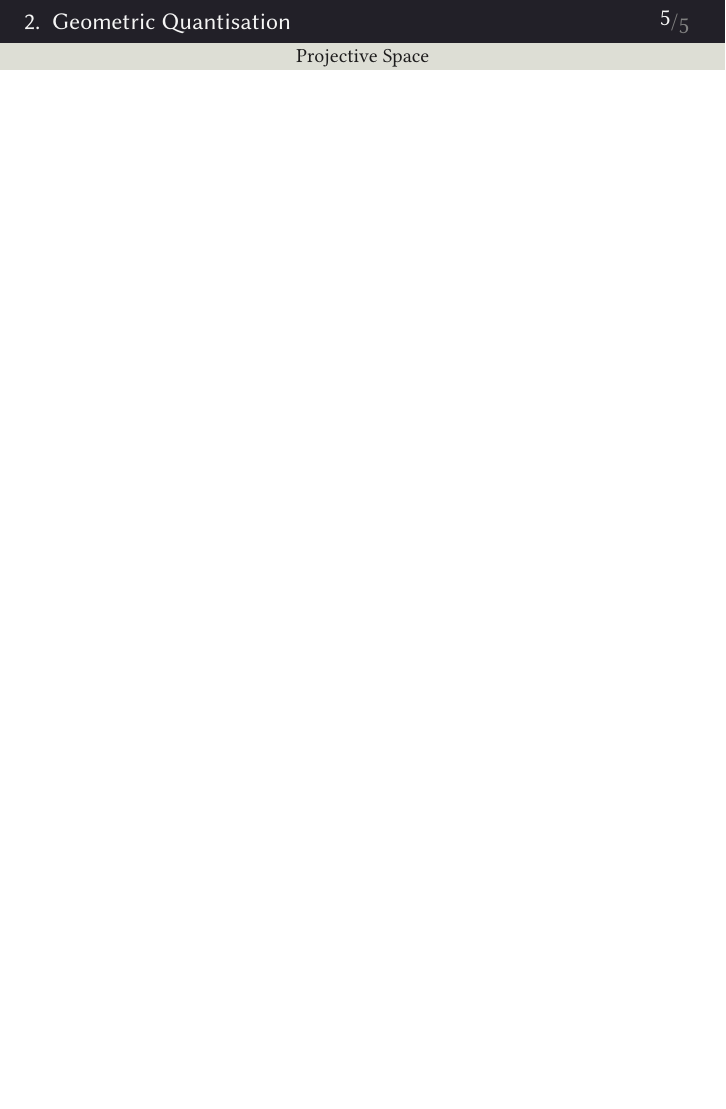
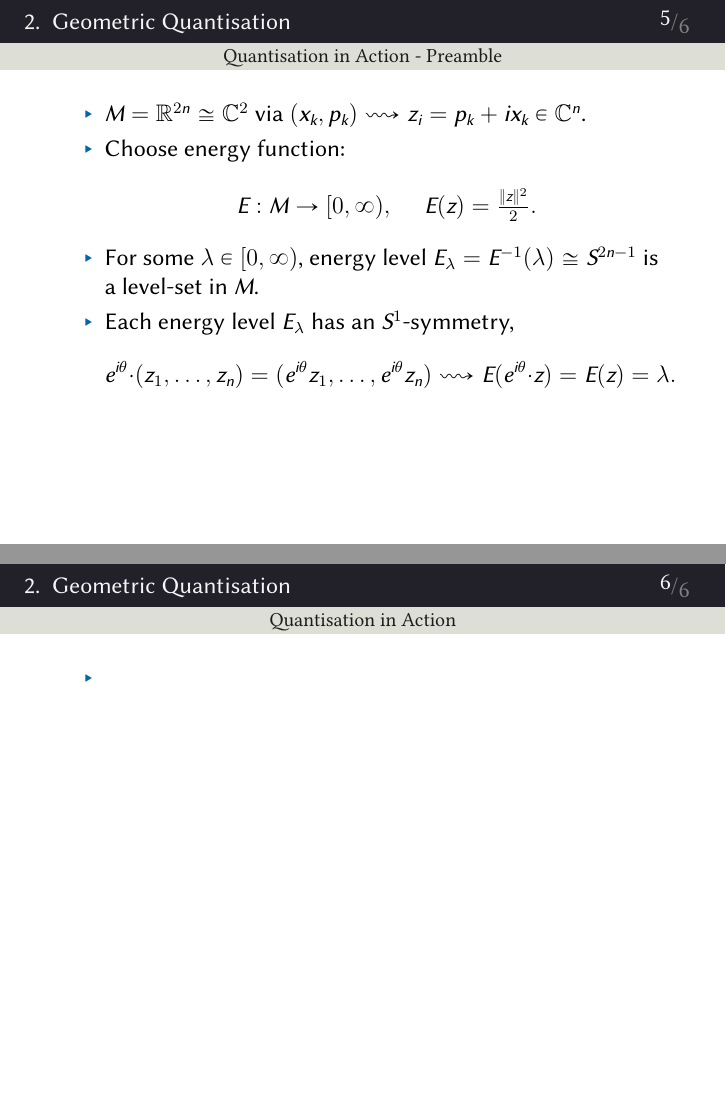
Before and after one commit to bencwbrown/WomenInSTEM-Semester2-2021, LaTeX slides (content/presentation.tex, which reads content/quantisation.tex): page 5 of 5 before the commit and pages 5 and 6 of 6 after it, the two joined at a grey line, the shorter picture padded with empty space. Compiled offline with XeLaTeX; a missing font is replaced by an installed copy or a similar font.

Commit message:
Added moment map for circle action

```diff
--- a/content/quantisation.tex
+++ b/content/quantisation.tex
@@ -18,8 +18,23 @@
 
 \end{frame}
 
-\begin{frame}{Projective Space}
+\begin{frame}{Quantisation in Action - Preamble}
 
-
+    \begin{itemize}
+        \item $M = \RR^{2n} \cong \CC^{2}$ via $(x_{k}, p_{k}) \rightsquigarrow z_{i} = p_{k} + ix_{k} \in \CC^{n}$.
+        \item Choose energy function:
+        $$ E : M \ra [0,\infty), \quad\ E(z) = \tfrac{\|z\|^{2}}{2}. $$
+        \item For some $\lambda \in [0,\infty)$, energy level $E_{\lambda} = E^{-1}(\lambda) \cong S^{2n-1}$ is a level-set in $M$.
+        \item Each energy level $E_{\lambda}$ has an $S^{1}$-symmetry,
+        $$ e^{i\theta}\cdot (z_{1}, \ldots, z_{n}) = (e^{i\theta}z_{1}, \ldots, e^{i\theta}z_{n}) \rightsquigarrow E(e^{i\theta}\cdot z) = E(z) = \lambda. $$
+    \end{itemize}
 
 \end{frame}
+
+\begin{frame}{Quantisation in Action}
+
+    \begin{itemize}
+        \item
+    \end{itemize}
+
+\end{frame}
```
Also changed, not shown: output/presentation.pdf, output/presentation169.pdf.
